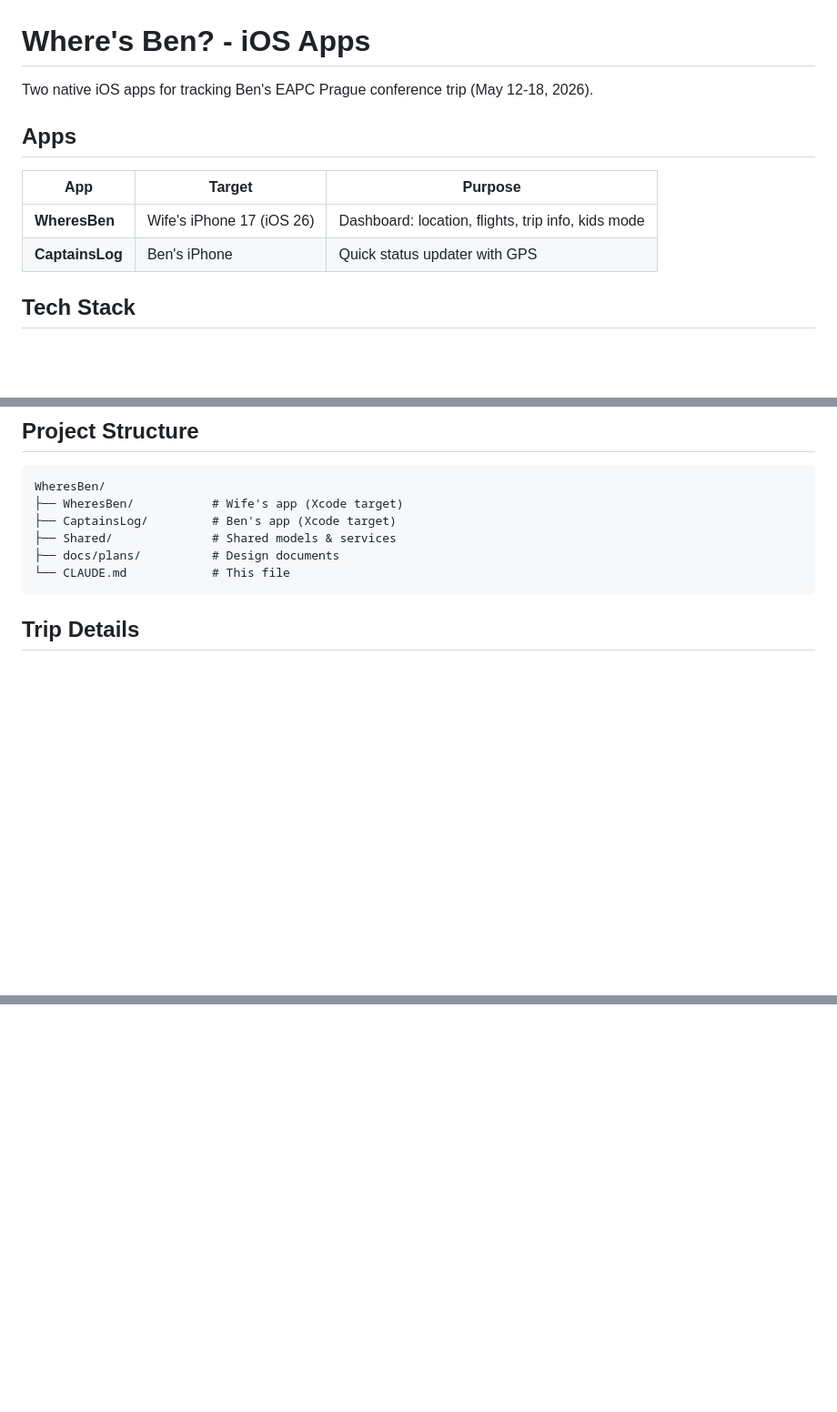
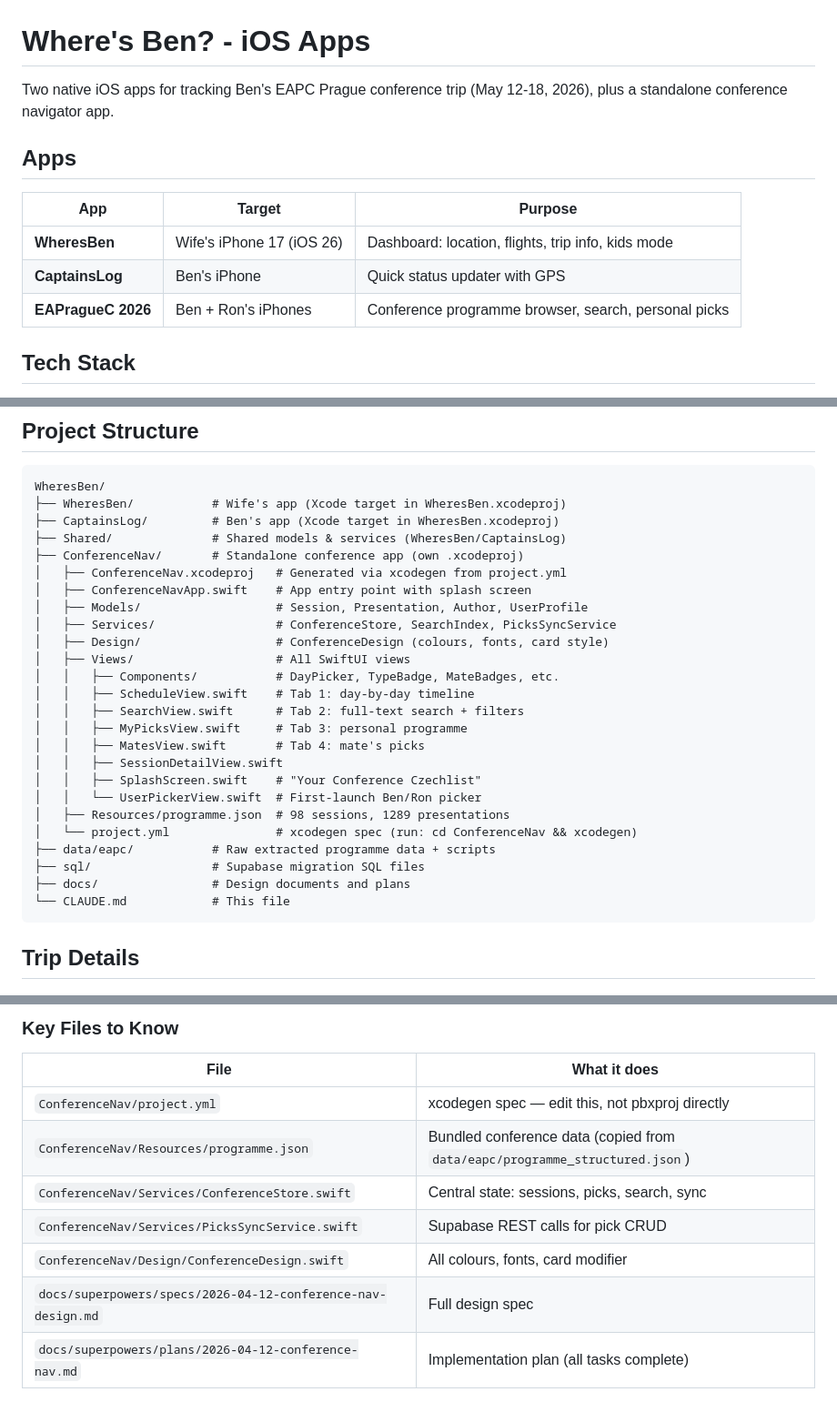
Before and after one commit to andiyar/prague, a Markdown page: CLAUDE.md, 3 parts joined by grey strips. Shown at 91% size. Rendered like a GitHub page; blank space fills up the shorter version.

Commit message:
Update CLAUDE.md with EAPragueC 2026 app documentation
Co-Authored-By: Claude Opus 4.6 <noreply@anthropic.com>

````diff
--- a/CLAUDE.md
+++ b/CLAUDE.md
@@ -1,6 +1,6 @@
 # Where's Ben? - iOS Apps
 
-Two native iOS apps for tracking Ben's EAPC Prague conference trip (May 12-18, 2026).
+Two native iOS apps for tracking Ben's EAPC Prague conference trip (May 12-18, 2026), plus a standalone conference navigator app.
 
 ## Apps
 
@@ -8,6 +8,7 @@ Two native iOS apps for tracking Ben's EAPC Prague conference trip (May 12-18, 2
 |-----|--------|---------|
 | **WheresBen** | Wife's iPhone 17 (iOS 26) | Dashboard: location, flights, trip info, kids mode |
 | **CaptainsLog** | Ben's iPhone | Quick status updater with GPS |
+| **EAPragueC 2026** | Ben + Ron's iPhones | Conference programme browser, search, personal picks |
 
 ## Tech Stack
 
@@ -108,10 +109,29 @@ CREATE POLICY "Allow anon select on sent_notifications" ON sent_notifications FO
 
 ```
 WheresBen/
-├── WheresBen/           # Wife's app (Xcode target)
-├── CaptainsLog/         # Ben's app (Xcode target)
-├── Shared/              # Shared models & services
-├── docs/plans/          # Design documents
+├── WheresBen/           # Wife's app (Xcode target in WheresBen.xcodeproj)
+├── CaptainsLog/         # Ben's app (Xcode target in WheresBen.xcodeproj)
+├── Shared/              # Shared models & services (WheresBen/CaptainsLog)
+├── ConferenceNav/       # Standalone conference app (own .xcodeproj)
+│   ├── ConferenceNav.xcodeproj   # Generated via xcodegen from project.yml
+│   ├── ConferenceNavApp.swift    # App entry point with splash screen
+│   ├── Models/                   # Session, Presentation, Author, UserProfile
+│   ├── Services/                 # ConferenceStore, SearchIndex, PicksSyncService
+│   ├── Design/                   # ConferenceDesign (colours, fonts, card style)
+│   ├── Views/                    # All SwiftUI views
+│   │   ├── Components/           # DayPicker, TypeBadge, MateBadges, etc.
+│   │   ├── ScheduleView.swift    # Tab 1: day-by-day timeline
+│   │   ├── SearchView.swift      # Tab 2: full-text search + filters
+│   │   ├── MyPicksView.swift     # Tab 3: personal programme
+│   │   ├── MatesView.swift       # Tab 4: mate's picks
+│   │   ├── SessionDetailView.swift
+│   │   ├── SplashScreen.swift    # "Your Conference Czechlist"
+│   │   └── UserPickerView.swift  # First-launch Ben/Ron picker
+│   ├── Resources/programme.json  # 98 sessions, 1289 presentations
+│   └── project.yml               # xcodegen spec (run: cd ConferenceNav && xcodegen)
+├── data/eapc/           # Raw extracted programme data + scripts
+├── sql/                 # Supabase migration SQL files
+├── docs/                # Design documents and plans
 └── CLAUDE.md            # This file
 ```
 
@@ -216,0 +301,10 @@ Currently using emoji. Can swap for custom illustrations in future.
+### Key Files to Know
+| File | What it does |
+|------|-------------|
+| `ConferenceNav/project.yml` | xcodegen spec — edit this, not pbxproj directly |
+| `ConferenceNav/Resources/programme.json` | Bundled conference data (copied from `data/eapc/programme_structured.json`) |
+| `ConferenceNav/Services/ConferenceStore.swift` | Central state: sessions, picks, search, sync |
+| `ConferenceNav/Services/PicksSyncService.swift` | Supabase REST calls for pick CRUD |
+| `ConferenceNav/Design/ConferenceDesign.swift` | All colours, fonts, card modifier |
+| `docs/superpowers/specs/2026-04-12-conference-nav-design.md` | Full design spec |
+| `docs/superpowers/plans/2026-04-12-conference-nav.md` | Implementation plan (all tasks complete) |
````
Also changed, not shown: other parts of CLAUDE.md (+64 -0 lines).
